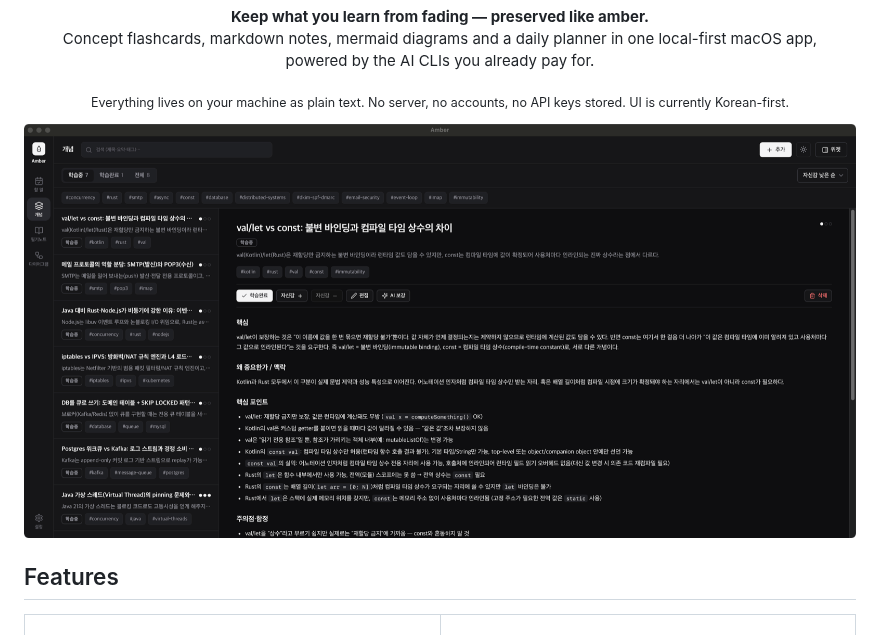
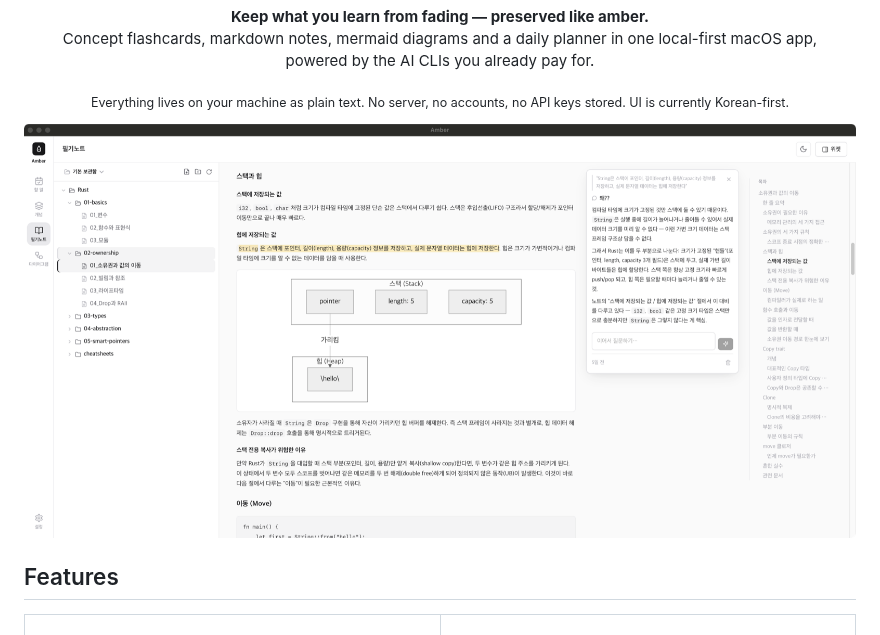
Before and after one commit to JHZLO/amber, a Markdown page: README.md, the part around the change. Rendered like a GitHub page; pictures changed too: docs/assets/hero.png (added).

Commit message:
docs: Use inline AI Q&A shot as the README hero image
라이트 테마에서 하이라이트+질문 패널이 열린 필기노트 장면 — 시그니처 기능이 첫 화면에 드러나도록

```diff
--- a/README.md
+++ b/README.md
@@ -21,7 +21,7 @@
 </p>
 
 <p align="center">
-  <img src="docs/assets/concepts.png" alt="Amber concept cards" width="960" />
+  <img src="docs/assets/hero.png" alt="Amber — markdown notes with inline AI Q&A" width="960" />
 </p>
 
 ## Features
```
